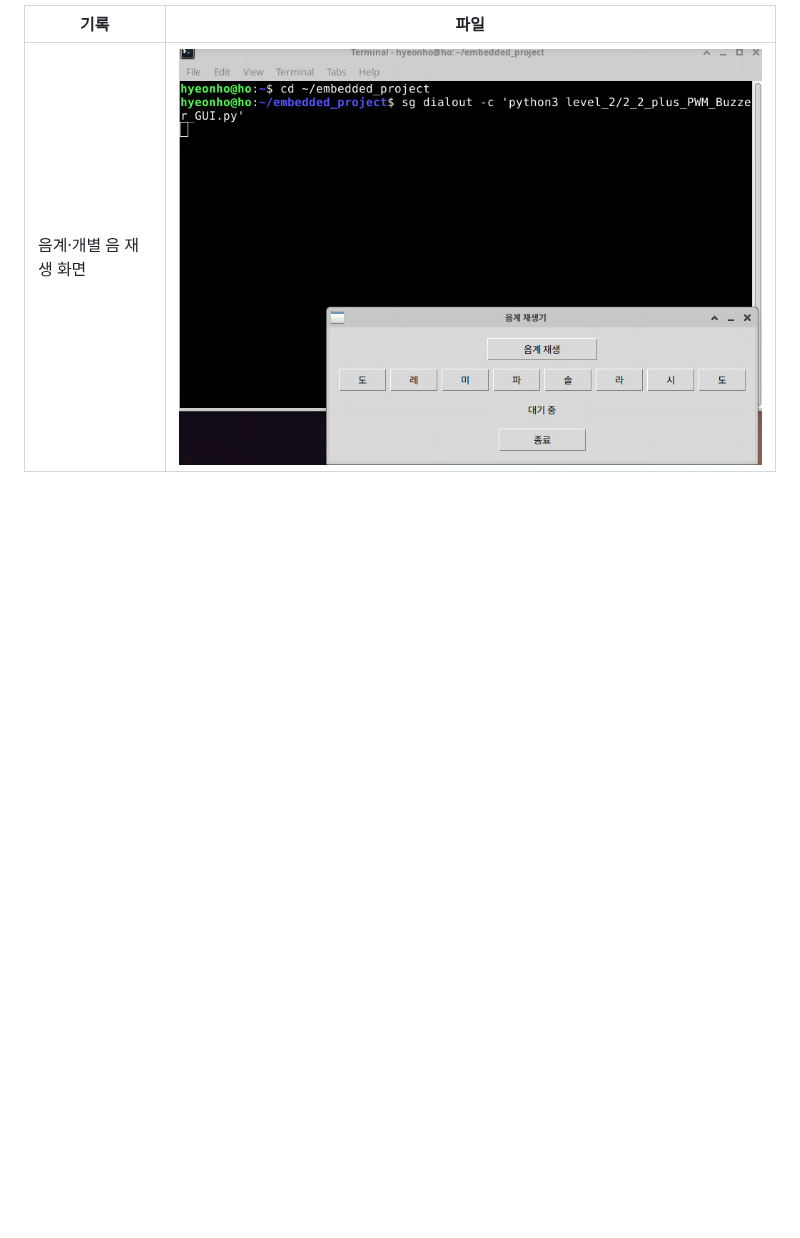
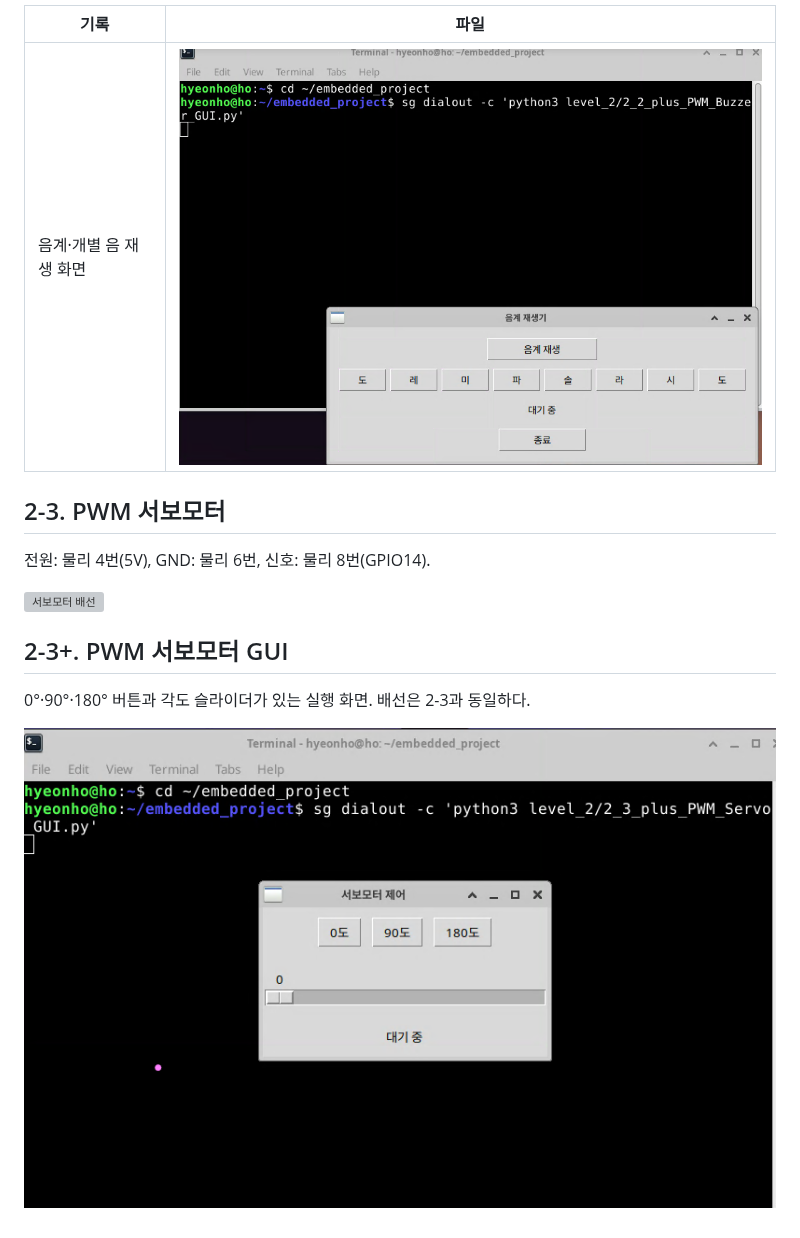
Before and after one commit to Phjrab/project, a Markdown page: level_2/images/README.md, the part around the change. GitHub-like rendering; pictures changed too: level_2/images/2-3+/01_servo_gui.png (added); blank space fills up the shorter version; grey boxes are pictures that could not be loaded.

```diff
--- a/level_2/images/README.md
+++ b/level_2/images/README.md
@@ -26,3 +26,15 @@
 | 기록 | 파일 |
 | --- | --- |
 | 음계·개별 음 재생 화면 | ![부저 GUI](2-2+/01_buzzer_gui.png) |
+
+## 2-3. PWM 서보모터
+
+전원: 물리 4번(5V), GND: 물리 6번, 신호: 물리 8번(GPIO14).
+
+![서보모터 배선](2-3/01_servo_wiring.png)
+
+## 2-3+. PWM 서보모터 GUI
+
+0°·90°·180° 버튼과 각도 슬라이더가 있는 실행 화면. 배선은 2-3과 동일하다.
+
+![서보모터 GUI](2-3+/01_servo_gui.png)
```
Also changed, not shown: level_2/README.md (+16 -5 lines), 3 other files.
